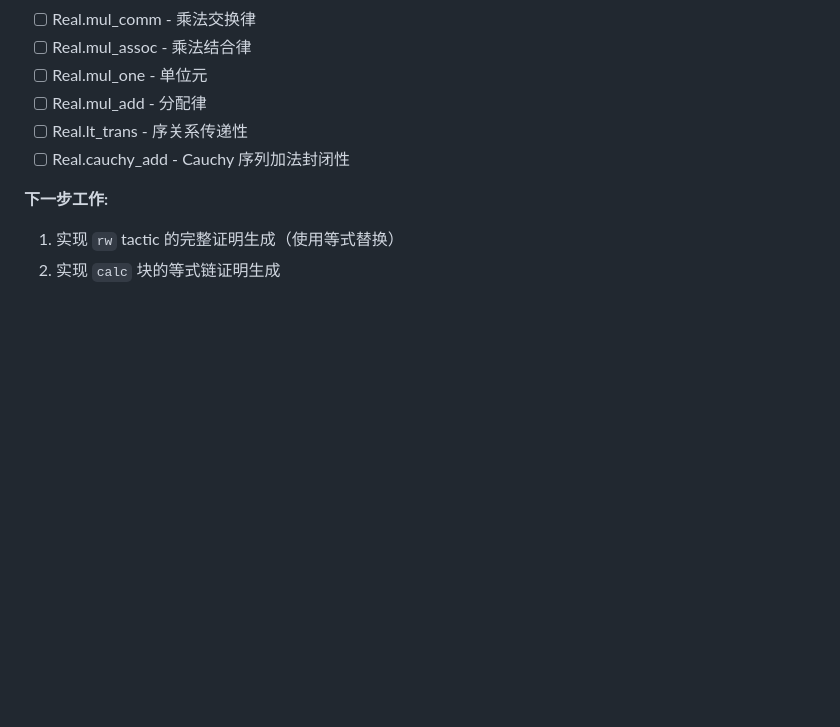
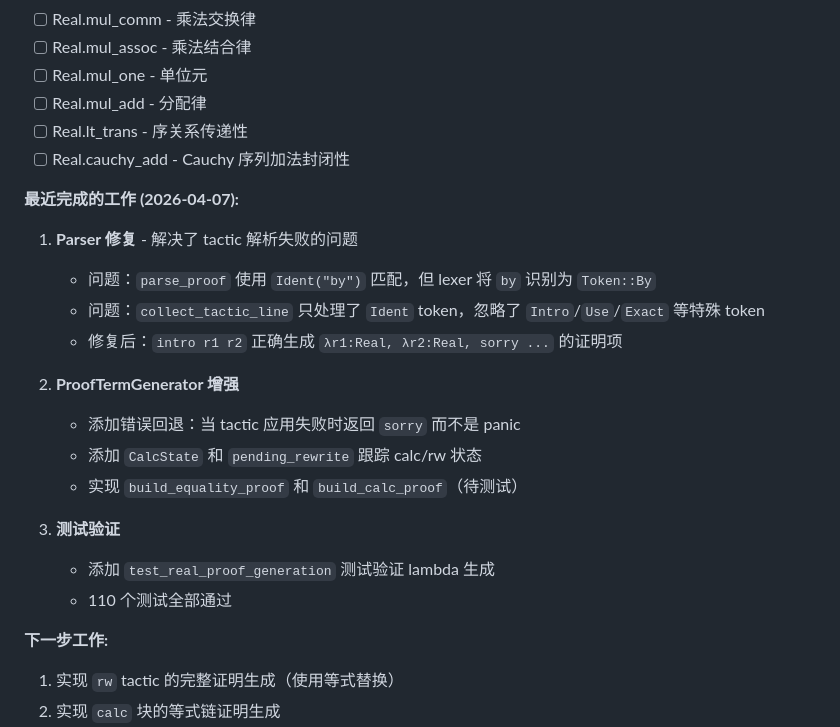
Before and after one commit to yanzhenqiang/tinycic, a Markdown page: DESIGN.MD, the part around the change. GitHub-like rendering; blank space fills up the shorter version.

Commit message:
Update DESIGN.MD with Chinese summary of recent work
- Document parser fixes for tactic token handling
- Document ProofTermGenerator improvements
- Record current status and next steps

Co-Authored-By: Claude Sonnet 4.6 <noreply@anthropic.com>

```diff
--- a/DESIGN.MD
+++ b/DESIGN.MD
@@ -208,6 +208,22 @@ env.add_inductive() / env.add_constant()
 - [ ] Real.lt_trans - 序关系传递性
 - [ ] Real.cauchy_add - Cauchy 序列加法封闭性
 
+**最近完成的工作 (2026-04-07):**
+
+1. **Parser 修复** - 解决了 tactic 解析失败的问题
+   - 问题：`parse_proof` 使用 `Ident("by")` 匹配，但 lexer 将 `by` 识别为 `Token::By`
+   - 问题：`collect_tactic_line` 只处理了 `Ident` token，忽略了 `Intro`/`Use`/`Exact` 等特殊 token
+   - 修复后：`intro r1 r2` 正确生成 `λr1:Real, λr2:Real, sorry ...` 的证明项
+
+2. **ProofTermGenerator 增强**
+   - 添加错误回退：当 tactic 应用失败时返回 `sorry` 而不是 panic
+   - 添加 `CalcState` 和 `pending_rewrite` 跟踪 calc/rw 状态
+   - 实现 `build_equality_proof` 和 `build_calc_proof`（待测试）
+
+3. **测试验证**
+   - 添加 `test_real_proof_generation` 测试验证 lambda 生成
+   - 110 个测试全部通过
+
 **下一步工作:**
 1. 实现 `rw` tactic 的完整证明生成（使用等式替换）
 2. 实现 `calc` 块的等式链证明生成
```
